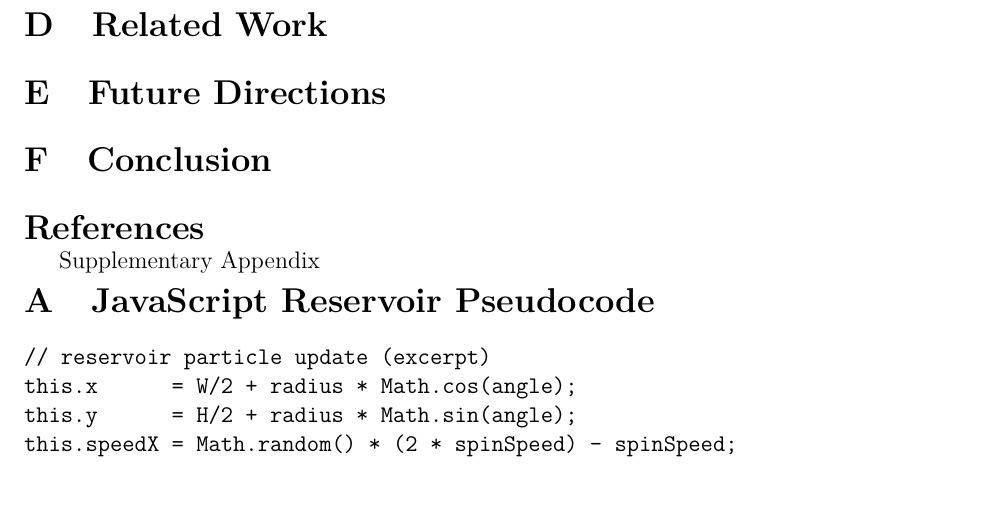
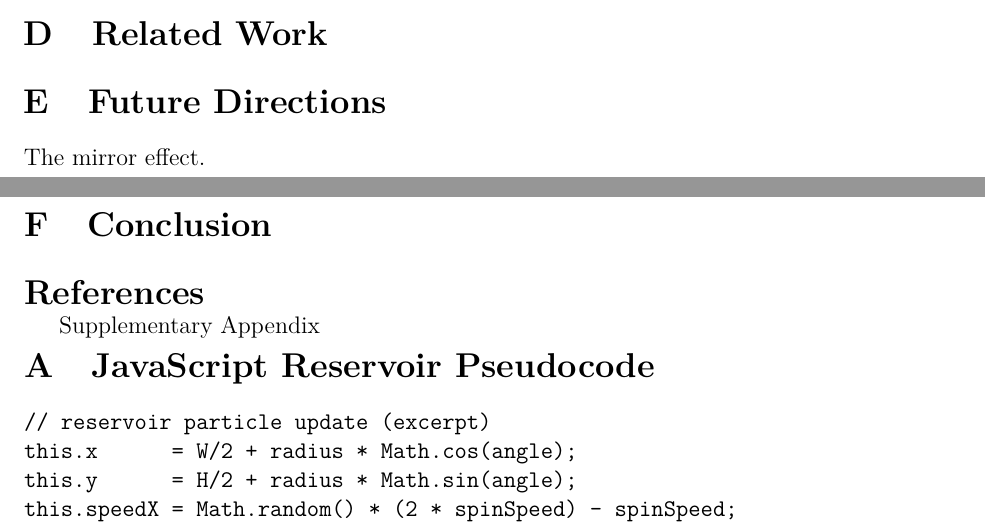
Before and after one commit to sleeperb-cs/ICM, a LaTeX paper (ICM.tex): part of page 4 of 4 before the commit and two parts of pages 3 and 4 of 4 after it, the two joined at a grey line, cut so that both start at the same text, the shorter picture padded with empty space. Compiled offline with pdfLaTeX.

Commit message:
Update ICM.tex
the mirror effect

```diff
--- a/ICM.tex
+++ b/ICM.tex
@@ -150,7 +150,7 @@ this.speedY = Math.random() * (2 * spinSpeed) - spinSpeed;
 
 \section{Future Directions}
 % Extensions, open questions, real-world deployment paths.
-
+The mirror effect.
 \section{Conclusion}
 % Recap contributions and broader impact.
 
```
